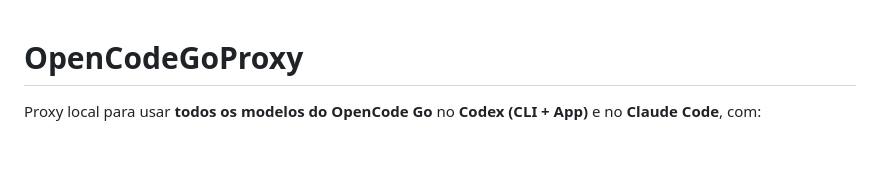
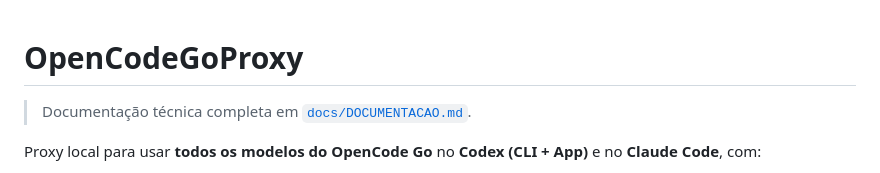
Before and after one commit to moesuito/OpenCodeGoProxy, a Markdown page: README.md, the part around the change. GitHub-like rendering; blank space fills up the shorter version.

Commit message:
docs: link p/ DOCUMENTACAO.md no README

```diff
--- a/README.md
+++ b/README.md
@@ -1,4 +1,6 @@
 # OpenCodeGoProxy
+
+> Documentação técnica completa em [`docs/DOCUMENTACAO.md`](docs/DOCUMENTACAO.md).
 
 Proxy local para usar **todos os modelos do OpenCode Go** no **Codex (CLI + App)** e no **Claude Code**, com:
 
```
